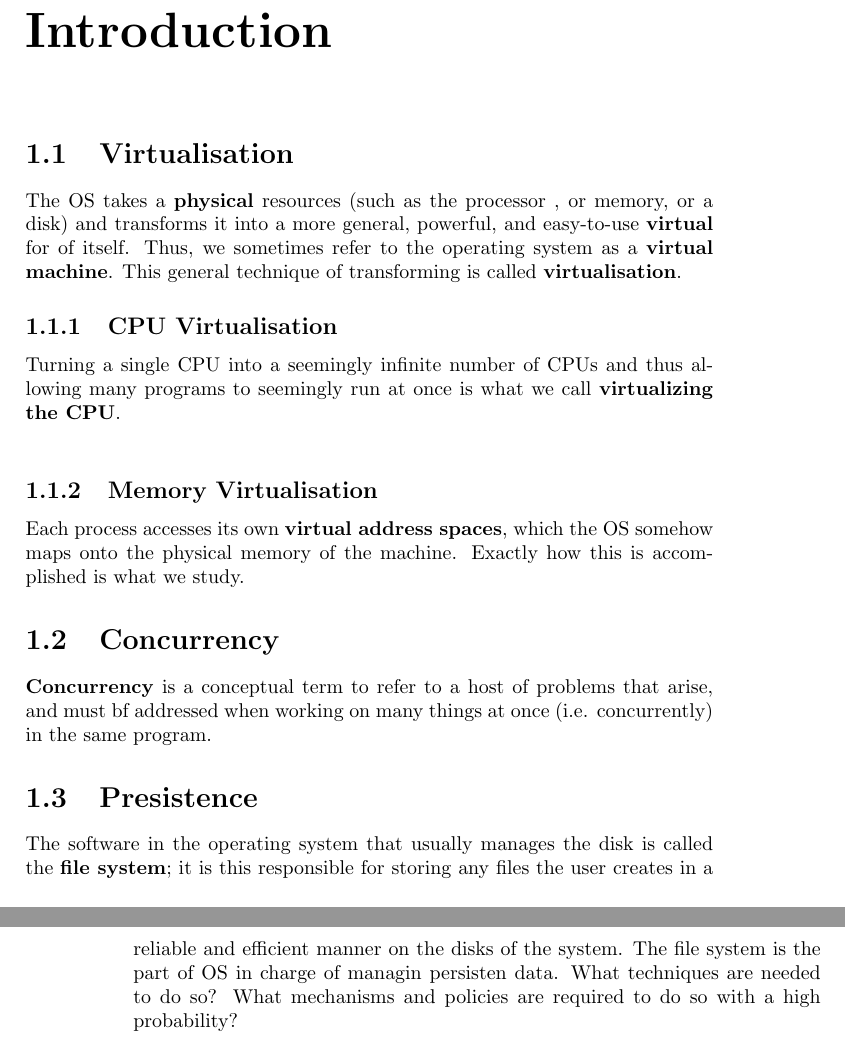
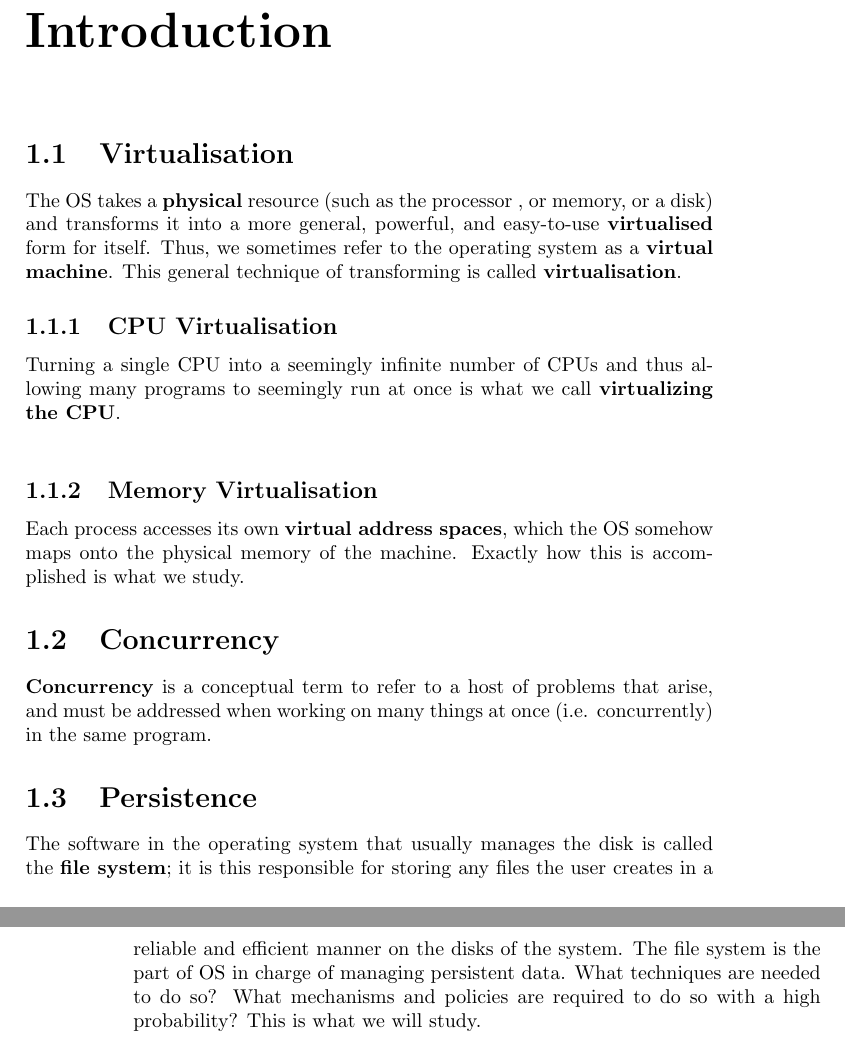
Before and after one commit to Groverkss/OS-Notes, a LaTeX book (main.tex, which reads ch1.tex): two parts of pages 6 and 7 of 53, joined at a grey line, cut so that both start at the same text. Compiled offline with pdfLaTeX.

Commit message:
Fixed typos in chp 1

```diff
--- a/ch1.tex
+++ b/ch1.tex
@@ -2,9 +2,9 @@
 
 \section{Virtualisation}
 
-The OS takes a \textbf{physical} resources (such as the processor
+The OS takes a \textbf{physical} resource (such as the processor
 , or memory, or a disk) and transforms it into a more general,
-powerful, and easy-to-use \textbf{virtual} for of itself. Thus,
+powerful, and easy-to-use \textbf{virtualised} form for itself. Thus,
 we sometimes refer to the operating system as a \textbf{virtual
 machine}. This general technique of transforming is called
 \textbf{virtualisation}.
@@ -24,16 +24,16 @@ how this is accomplished is what we study.
 \section{Concurrency}
 
 \textbf{Concurrency} is a conceptual term to refer to a host of
-problems that arise, and must bf addressed when working on
+problems that arise, and must be addressed when working on
 many things at once (i.e. concurrently) in the same program.
 
-\section{Presistence}
+\section{Persistence}
 
 The software in the operating system that usually manages the disk
 is called the \textbf{file system}; it is this
 responsible for storing any
 files the user creates in a reliable and efficient manner on the
 disks of the system. The file system is the part of OS in charge
-of managin persisten data. What techniques are needed to do so?
+of managing persistent data. What techniques are needed to do so?
 What mechanisms and policies are required to do so with a high
-probability?
+probability? This is what we will study.
```
